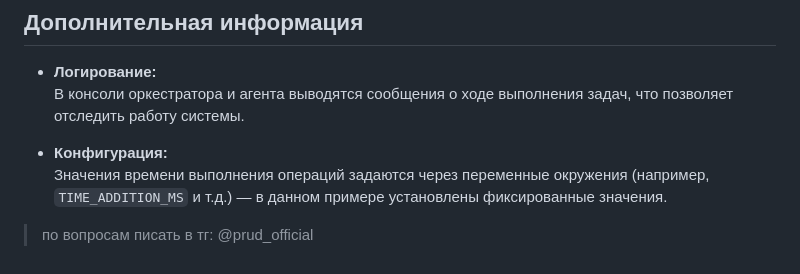
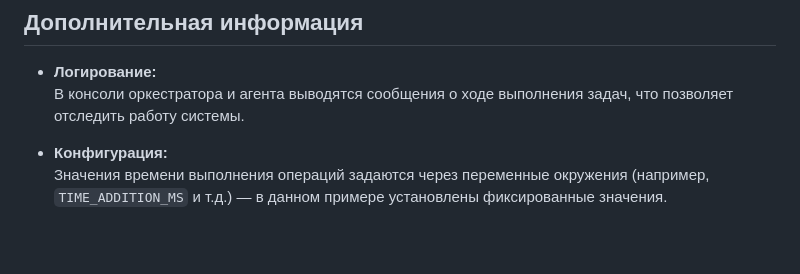
Before and after one commit to ImNotDarKing/calc-LMS-5.1, a Markdown page: README.md, the part around the change. Rendered like a GitHub page.

```diff
--- a/README.md
+++ b/README.md
@@ -190,5 +190,3 @@ flowchart TD
 
 - **Конфигурация:**
   Значения времени выполнения операций задаются через переменные окружения (например, `TIME_ADDITION_MS` и т.д.) — в данном примере установлены фиксированные значения.
-
-> по вопросам писать в тг: @prud_official
```
